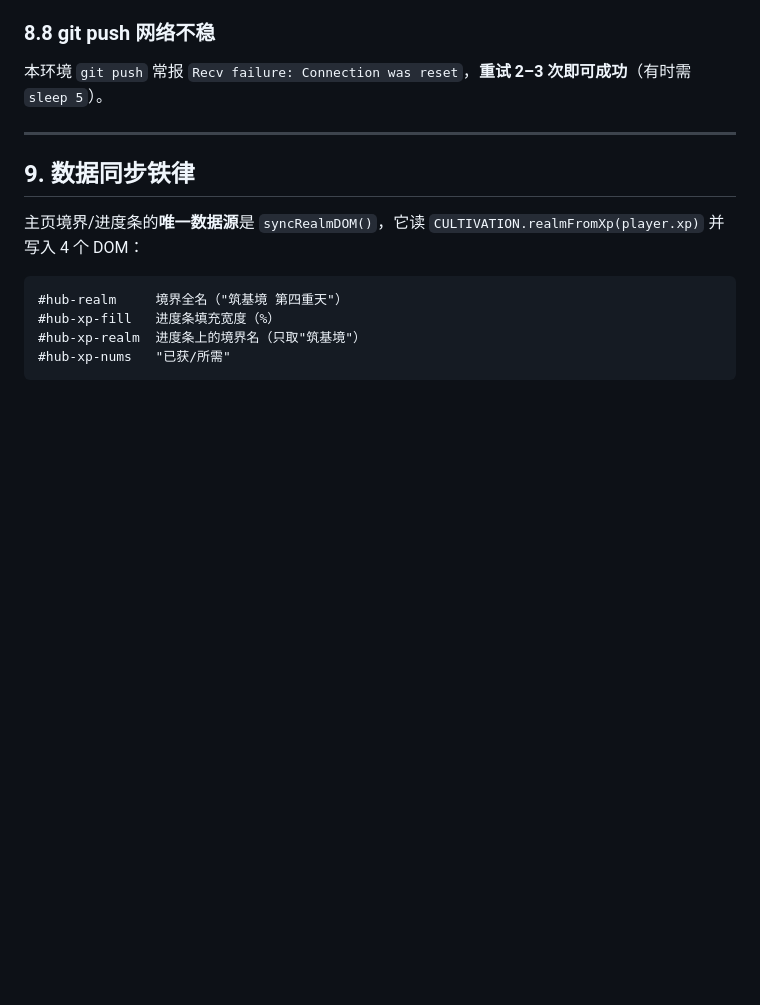
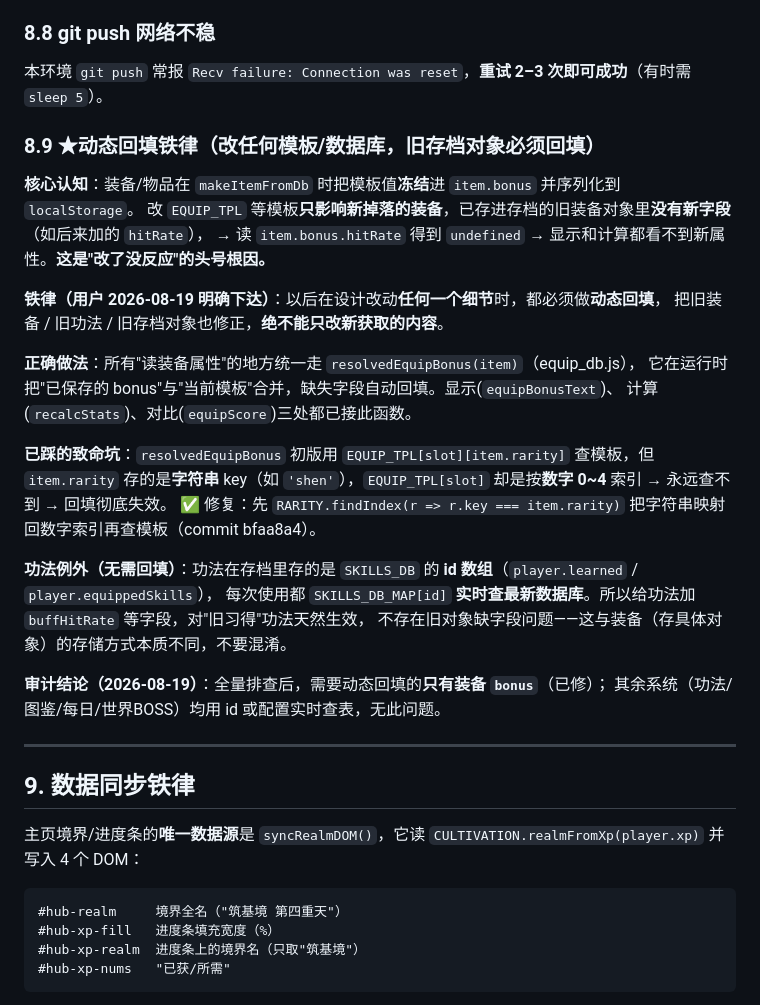
Before and after one commit to Jamesth258/--game, a Markdown page: PROJECT.md, the part around the change. GitHub-like rendering; blank space fills up the shorter version.

Commit message:
docs: PROJECT.md 新增 8.9 动态回填铁律（改模板/DB 必须回填旧存档对象）

```diff
--- a/PROJECT.md
+++ b/PROJECT.md
@@ -252,6 +252,29 @@ HTML 的 `Cache-Control` 无法用 `<meta>` 覆盖。破缓存只能靠：
 ### 8.8 git push 网络不稳
 本环境 `git push` 常报 `Recv failure: Connection was reset`，**重试 2–3 次即可成功**（有时需 `sleep 5`）。
 
+### 8.9 ★动态回填铁律（改任何模板/数据库，旧存档对象必须回填）
+**核心认知**：装备/物品在 `makeItemFromDb` 时把模板值**冻结**进 `item.bonus` 并序列化到 `localStorage`。
+改 `EQUIP_TPL` 等模板**只影响新掉落的装备**，已存进存档的旧装备对象里**没有新字段**（如后来加的 `hitRate`），
+→ 读 `item.bonus.hitRate` 得到 `undefined` → 显示和计算都看不到新属性。**这是"改了没反应"的头号根因。**
+
+**铁律（用户 2026-08-19 明确下达）**：以后在设计改动**任何一个细节**时，都必须做**动态回填**，
+把旧装备 / 旧功法 / 旧存档对象也修正，**绝不能只改新获取的内容**。
+
+**正确做法**：所有"读装备属性"的地方统一走 `resolvedEquipBonus(item)`（equip_db.js），
+它在运行时把"已保存的 bonus"与"当前模板"合并，缺失字段自动回填。显示(`equipBonusText`)、
+计算(`recalcStats`)、对比(`equipScore`)三处都已接此函数。
+
+**已踩的致命坑**：`resolvedEquipBonus` 初版用 `EQUIP_TPL[slot][item.rarity]` 查模板，但
+`item.rarity` 存的是**字符串** key（如 `'shen'`），`EQUIP_TPL[slot]` 却是按**数字 0~4** 索引 → 永远查不到 → 回填彻底失效。
+✅ 修复：先 `RARITY.findIndex(r => r.key === item.rarity)` 把字符串映射回数字索引再查模板（commit bfaa8a4）。
+
+**功法例外（无需回填）**：功法在存档里存的是 `SKILLS_DB` 的 **id 数组**（`player.learned` / `player.equippedSkills`），
+每次使用都 `SKILLS_DB_MAP[id]` **实时查最新数据库**。所以给功法加 `buffHitRate` 等字段，对"旧习得"功法天然生效，
+不存在旧对象缺字段问题——这与装备（存具体对象）的存储方式本质不同，不要混淆。
+
+**审计结论（2026-08-19）**：全量排查后，需要动态回填的**只有装备 `bonus`**（已修）；
+其余系统（功法/图鉴/每日/世界BOSS）均用 id 或配置实时查表，无此问题。
+
 ---
 
 ## 9. 数据同步铁律
```
